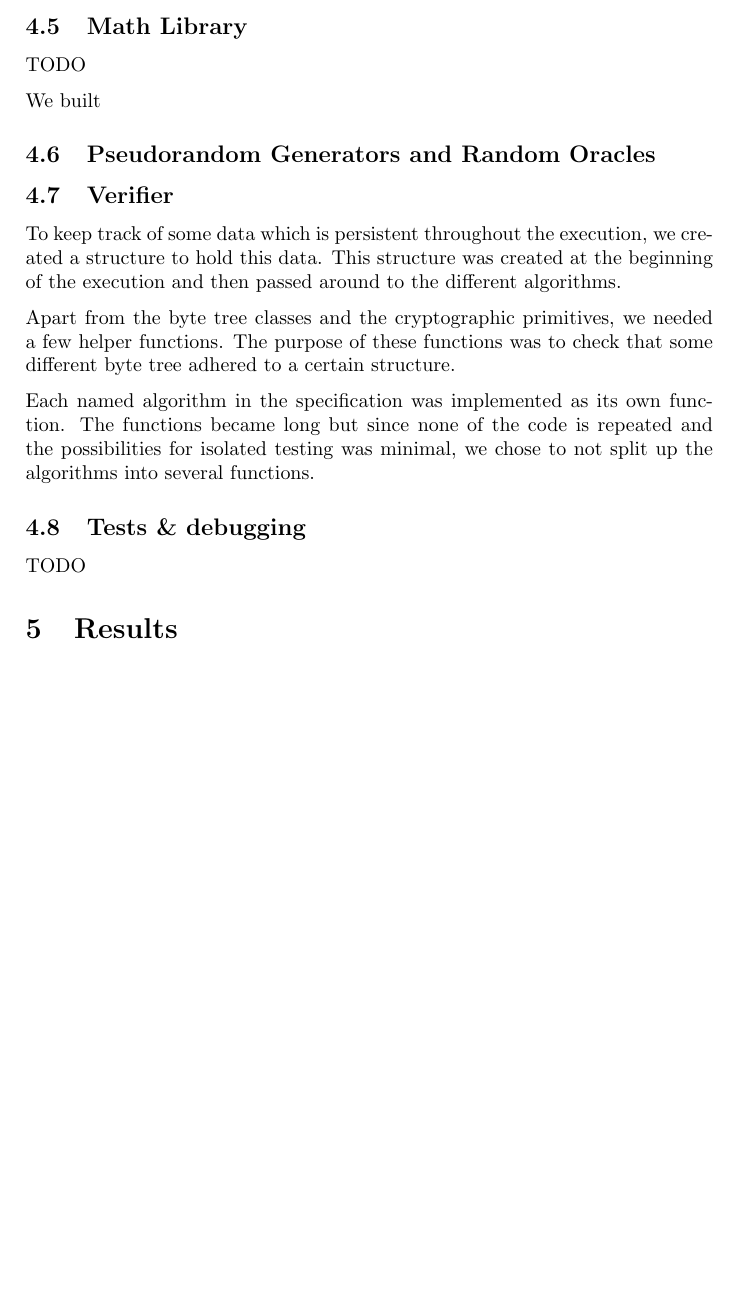
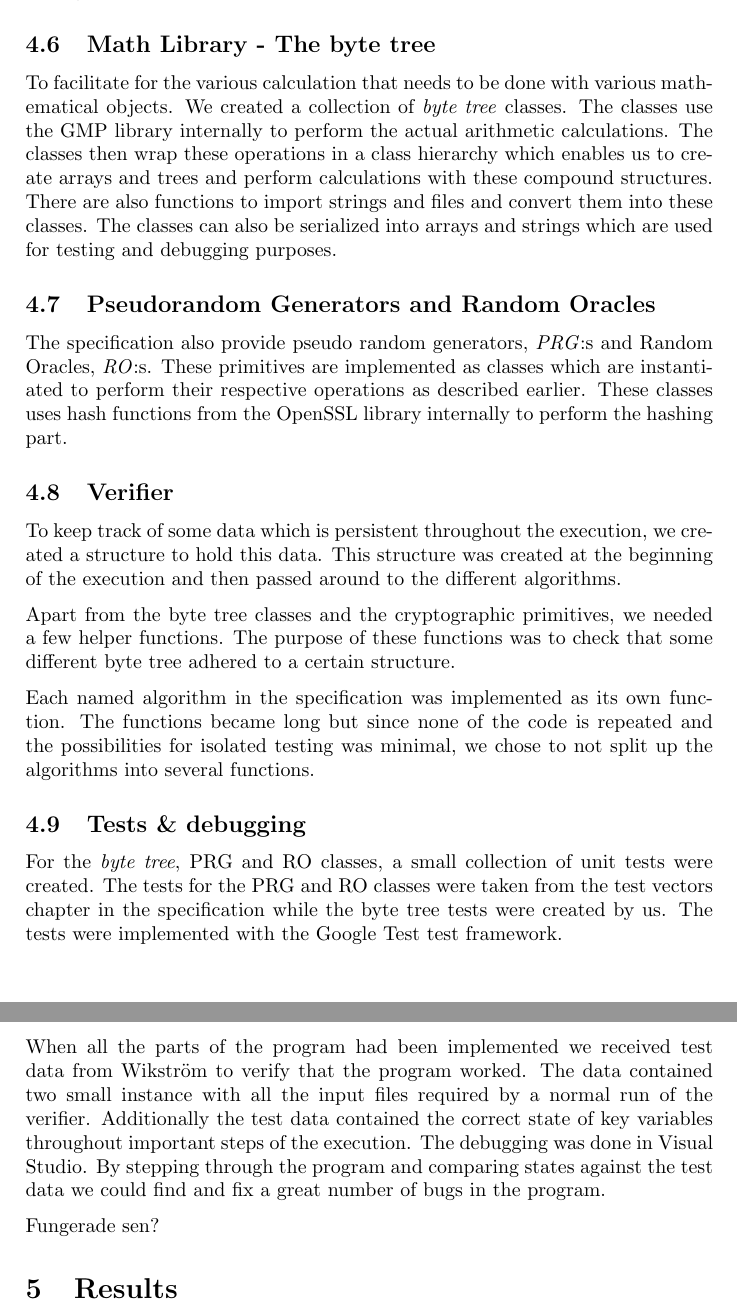
Before and after one commit to ZetaTwo/sa104x-kexjobb, a LaTeX document (Report/report.tex, which reads Report/implementation.tex): part of page 10 of 11 before the commit and two parts of pages 10 and 11 of 11 after it, the two joined at a grey line, cut at the place of the change, the shorter picture padded with empty space. Compiled offline with pdfLaTeX.

Commit message:
Improved implementation chapter.

```diff
--- a/Report/implementation.tex
+++ b/Report/implementation.tex
@@ -61,14 +65,13 @@ All of the PRGs and ROs in the verifier are implemented in the verifier but at t
 
 To test the byte tree classes and our cryptographic functions we used some unit testing. We used Google Test as our unit test framework since it was very simple and easy to use. The unit tests were invaluable in tracking down several subtle bugs in our byte tree implementation, especially regarding memory management.
 
-\subsection{Math Library}
+\subsection{Math Library - The byte tree}
 
-TODO
-
-We built
+To facilitate for the various calculation that needs to be done with various mathematical objects. We created a collection of \emph{byte tree} classes. The classes use the GMP library internally to perform the actual arithmetic calculations. The classes then wrap these operations in a class hierarchy which enables us to create arrays and trees and perform calculations with these compound structures. There are also functions to import strings and files and convert them into these classes. The classes can also be serialized into arrays and strings which are used for testing and debugging purposes.
 
 \subsection{Pseudorandom Generators and Random Oracles}
 
+The specification also provide pseudo random generators, \emph{PRG}:s and Random Oracles, \emph{RO}:s. These primitives are implemented as classes which are instantiated to perform their respective operations as described earlier. These classes uses hash functions from the OpenSSL library internally to perform the hashing part.
 
 \subsection{Verifier}
 
@@ -80,4 +83,8 @@ Each named algorithm in the specification was implemented as its own function. T
 
 \subsection{Tests \& debugging}
 
-TODO
+For the \emph{byte tree}, PRG and RO classes, a small collection of unit tests were created. The tests for the PRG and RO classes were taken from the test vectors chapter in the specification while the byte tree tests were created by us. The tests were implemented with the Google Test test framework.
+
+When all the parts of the program had been implemented we received test data from Wikström to verify that the program worked. The data contained two small instance with all the input files required by a normal run of the verifier. Additionally the test data contained the correct state of key variables throughout important steps of the execution. The debugging was done in Visual Studio. By stepping through the program and comparing states against the test data we could find and fix a great number of bugs in the program.
+
+Fungerade sen?
```
Also changed, not shown: Report/implementation.tex (8 more changed lines).
